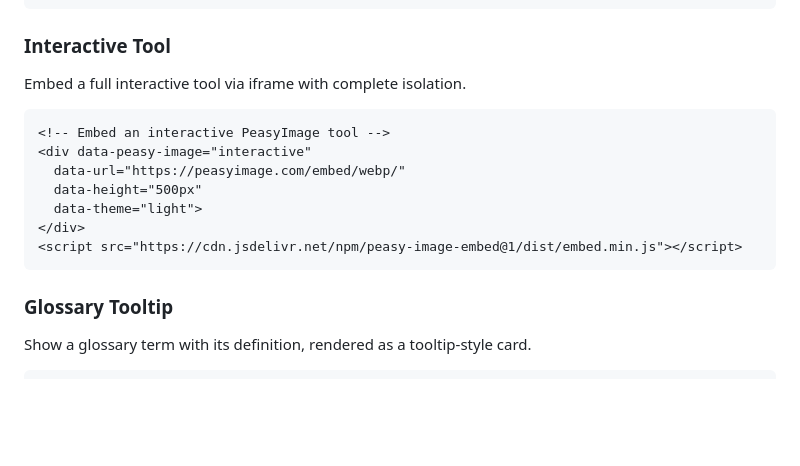
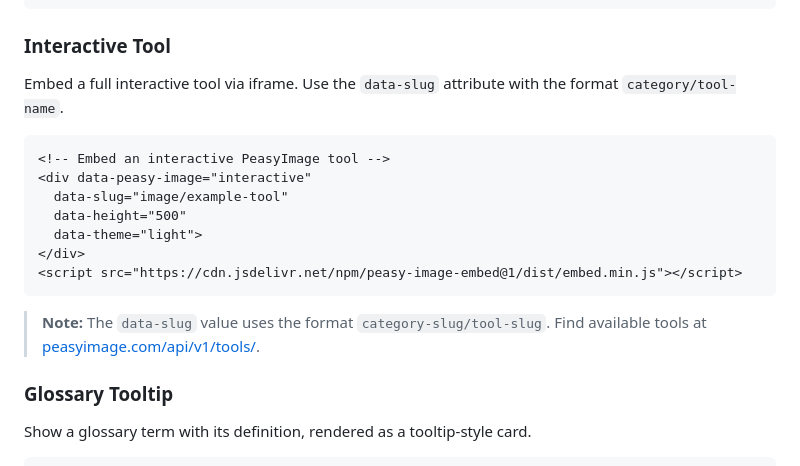
Before and after one commit to peasytools/peasy-image-embed, a Markdown page: README.md, the part around the change. GitHub-like rendering; blank space fills up the shorter version.

Commit message:
fix: remove broken embed URLs from README

````diff
--- a/README.md
+++ b/README.md
@@ -184,17 +184,19 @@ Display a compact inline badge showing a format type or tool category.
 
 ### Interactive Tool
 
-Embed a full interactive tool via iframe with complete isolation.
+Embed a full interactive tool via iframe. Use the `data-slug` attribute with the format `category/tool-name`.
 
 ```html
 <!-- Embed an interactive PeasyImage tool -->
 <div data-peasy-image="interactive"
-  data-url="https://peasyimage.com/embed/webp/"
-  data-height="500px"
+  data-slug="image/example-tool"
+  data-height="500"
   data-theme="light">
 </div>
 <script src="https://cdn.jsdelivr.net/npm/peasy-image-embed@1/dist/embed.min.js"></script>
 ```
+
+> **Note:** The `data-slug` value uses the format `category-slug/tool-slug`. Find available tools at [peasyimage.com/api/v1/tools/](https://peasyimage.com/api/v1/tools/).
 
 ### Glossary Tooltip
 
````
